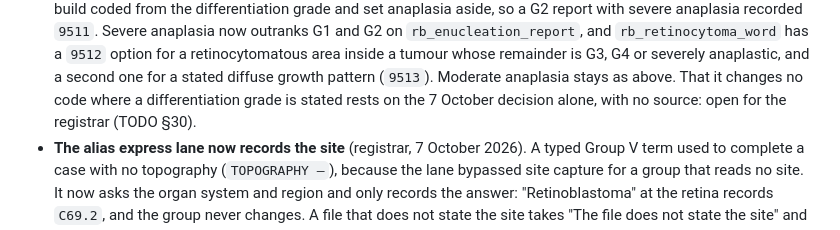
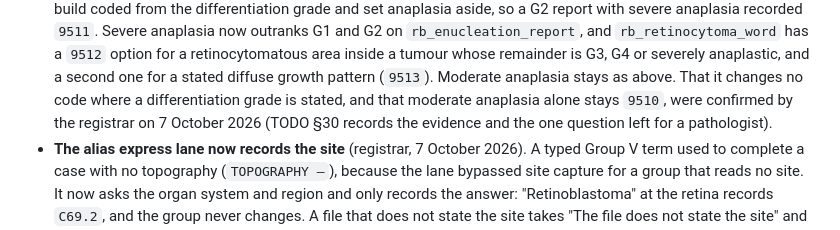
Before and after one commit to jvarsani-ctrl/ICD-0-3-Codes-Look-up-tool, a Markdown page: docs/group_05_build_report.md, the part around the change. Drawn GitHub-style.

```diff
--- a/docs/group_05_build_report.md
+++ b/docs/group_05_build_report.md
@@ -306,7 +306,8 @@ the correction.
   `rb_enucleation_report`, and `rb_retinocytoma_word` has a `9512` option for a retinocytomatous area
   inside a tumour whose remainder is G3, G4 or severely anaplastic, and a second one for a stated diffuse
   growth pattern (`9513`). Moderate anaplasia stays as above. That it changes no code where a differentiation
-  grade is stated rests on the 7 October decision alone, with no source: open for the registrar (TODO §30).
+  grade is stated, and that moderate anaplasia alone stays `9510`, were confirmed by the registrar on
+  7 October 2026 (TODO §30 records the evidence and the one question left for a pathologist).
 - **The alias express lane now records the site** (registrar, 7 October 2026). A typed Group V term
   used to complete a case with no topography (`TOPOGRAPHY —`), because the lane bypassed site capture
   for a group that reads no site. It now asks the organ system and region and only records the answer:
```
Also changed, not shown: docs/TODO.md (+41 -8 lines), docs/group_05_build_contract.md (+1 -1 lines).
